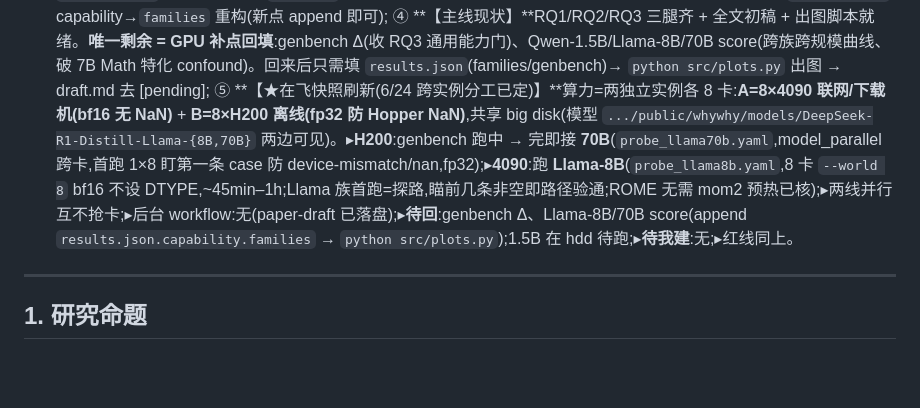
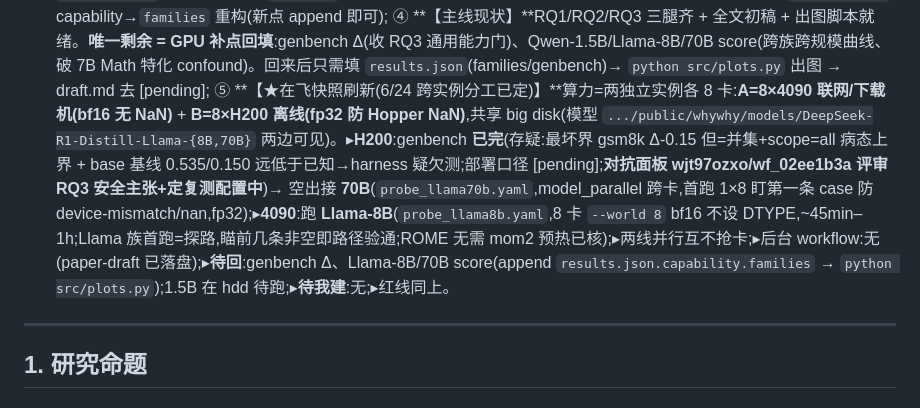
Before and after one commit to yuyue12111/A-Reasoning-Time-Stress-Test-for-Parametric-Knowledge-Editing, a Markdown page: plan.md, the part around the change. Drawn GitHub-style; blank space fills up the shorter version.

Commit message:
docs(plan v1.29): genbench 完(最坏界存疑)→ 面板评审 RQ3 安全 + H200 空出接 70B
Co-Authored-By: Claude Opus 4.8 (1M context) <noreply@anthropic.com>

```diff
--- a/plan.md
+++ b/plan.md
@@ -116,7 +116,7 @@
   ② **【红线自查全清】**三危险红线(scaling law / RR>0.20 / 首次发现)grep 自查 → 全部仅出现在否定句(\"we do not…\")=合规;唯一溯源缺口(base_probe 0.59 此前无出处)已补 `results.json.base_probe.7B`{0.59/0.67/0.755};
   ③ **【基建齐,commit `244310c`】**`probe_llama70b.yaml`(model_parallel 跨卡 2×4/1×8,70B 单卡放不下;`think_budget` 用 `model.device` → 无需改码)+ `plots.py` 多族 fig1(1×3 面板每族一线,向后兼容 flat,stub 测三路径全过)+ `results.json` capability→`families` 重构(新点 append 即可);
   ④ **【主线现状】**RQ1/RQ2/RQ3 三腿齐 + 全文初稿 + 出图脚本就绪。**唯一剩余 = GPU 补点回填**:genbench Δ(收 RQ3 通用能力门)、Qwen-1.5B/Llama-8B/70B score(跨族跨规模曲线、破 7B Math 特化 confound)。回来后只需填 `results.json`(families/genbench)→ `python src/plots.py` 出图 → draft.md 去 [pending];
-  ⑤ **【★在飞快照刷新(6/24 跨实例分工已定)】**算力=两独立实例各 8 卡:**A=8×4090 联网/下载机(bf16 无 NaN)** + **B=8×H200 离线(fp32 防 Hopper NaN)**,共享 big disk(模型 `.../public/whywhy/models/DeepSeek-R1-Distill-Llama-{8B,70B}` 两边可见)。▸**H200**:genbench 跑中 → 完即接 **70B**(`probe_llama70b.yaml`,model_parallel 跨卡,首跑 1×8 盯第一条 case 防 device-mismatch/nan,fp32);▸**4090**:跑 **Llama-8B**(`probe_llama8b.yaml`,8 卡 `--world 8` bf16 不设 DTYPE,~45min–1h;Llama 族首跑=探路,瞄前几条非空即路径验通;ROME 无需 mom2 预热已核);▸两线并行互不抢卡;▸后台 workflow:无(paper-draft 已落盘);▸**待回**:genbench Δ、Llama-8B/70B score(append `results.json.capability.families` → `python src/plots.py`);1.5B 在 hdd 待跑;▸**待我建**:无;▸红线同上。
+  ⑤ **【★在飞快照刷新(6/24 跨实例分工已定)】**算力=两独立实例各 8 卡:**A=8×4090 联网/下载机(bf16 无 NaN)** + **B=8×H200 离线(fp32 防 Hopper NaN)**,共享 big disk(模型 `.../public/whywhy/models/DeepSeek-R1-Distill-Llama-{8B,70B}` 两边可见)。▸**H200**:genbench **已完**(存疑:最坏界 gsm8k Δ-0.15 但=并集+scope=all 病态上界 + base 基线 0.535/0.150 远低于已知→harness 疑欠测;部署口径 [pending];**对抗面板 wjt97ozxo/wf_02ee1b3a 评审 RQ3 安全主张+定复测配置中**)→ 空出接 **70B**(`probe_llama70b.yaml`,model_parallel 跨卡,首跑 1×8 盯第一条 case 防 device-mismatch/nan,fp32);▸**4090**:跑 **Llama-8B**(`probe_llama8b.yaml`,8 卡 `--world 8` bf16 不设 DTYPE,~45min–1h;Llama 族首跑=探路,瞄前几条非空即路径验通;ROME 无需 mom2 预热已核);▸两线并行互不抢卡;▸后台 workflow:无(paper-draft 已落盘);▸**待回**:genbench Δ、Llama-8B/70B score(append `results.json.capability.families` → `python src/plots.py`);1.5B 在 hdd 待跑;▸**待我建**:无;▸红线同上。
 
 ---
 
```
